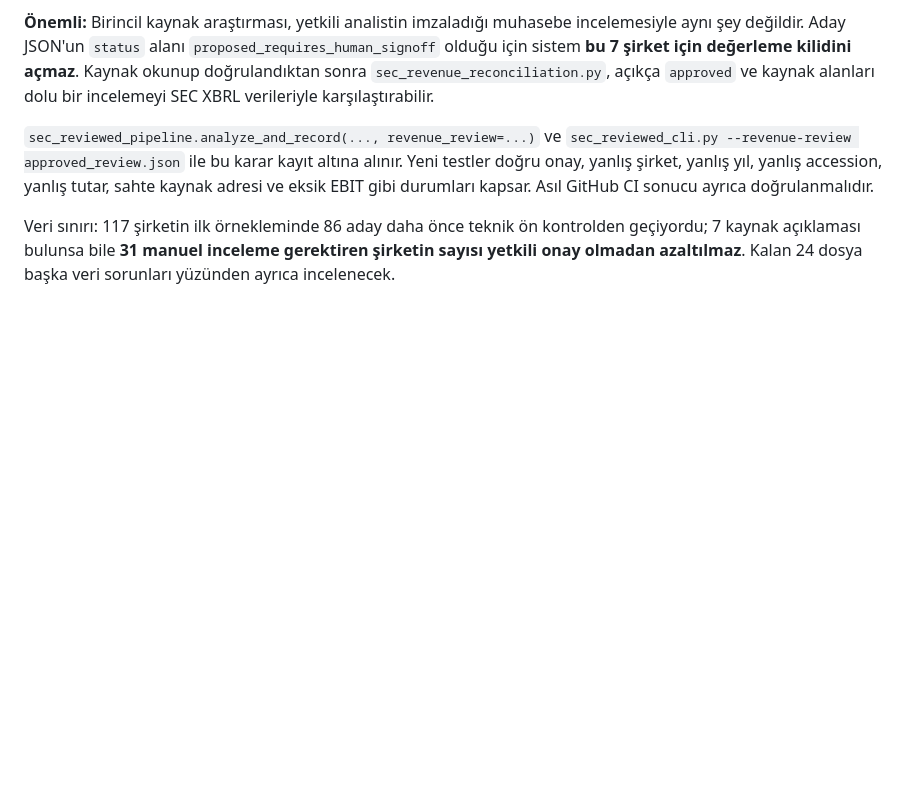
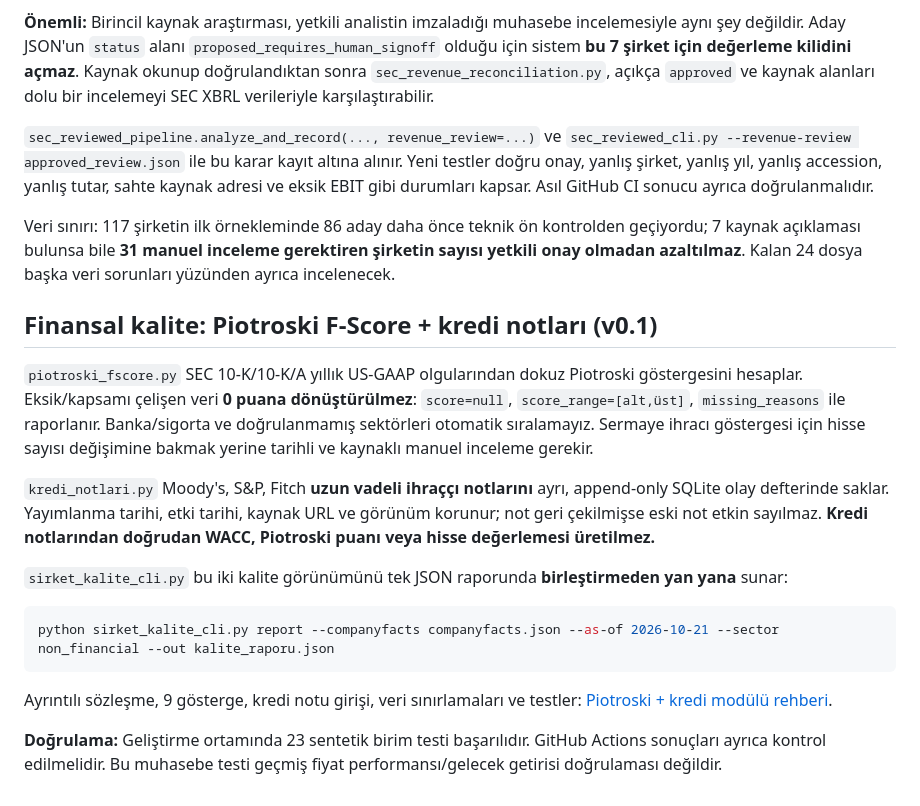
Before and after one commit to Marvell83/INVEST_AI, a Markdown page: README.md, the part around the change. Rendered like a GitHub page; blank space fills up the shorter version.

Commit message:
docs: add Piotroski screening and standalone credit rating workflow

````diff
--- a/README.md
+++ b/README.md
@@ -120,3 +120,20 @@ Yedi şirketin resmî 10-K tablolarında konsolide gelir satırı araştırıld
 `sec_reviewed_pipeline.analyze_and_record(..., revenue_review=...)` ve `sec_reviewed_cli.py --revenue-review approved_review.json` ile bu karar kayıt altına alınır. Yeni testler doğru onay, yanlış şirket, yanlış yıl, yanlış accession, yanlış tutar, sahte kaynak adresi ve eksik EBIT gibi durumları kapsar. Asıl GitHub CI sonucu ayrıca doğrulanmalıdır.
 
 Veri sınırı: 117 şirketin ilk örnekleminde 86 aday daha önce teknik ön kontrolden geçiyordu; 7 kaynak açıklaması bulunsa bile **31 manuel inceleme gerektiren şirketin sayısı yetkili onay olmadan azaltılmaz**. Kalan 24 dosya başka veri sorunları yüzünden ayrıca incelenecek.
+
+
+## Finansal kalite: Piotroski F-Score + kredi notları (v0.1)
+
+`piotroski_fscore.py` SEC 10-K/10-K/A yıllık US-GAAP olgularından dokuz Piotroski göstergesini hesaplar. Eksik/kapsamı çelişen veri **0 puana dönüştürülmez**: `score=null`, `score_range=[alt,üst]`, `missing_reasons` ile raporlanır. Banka/sigorta ve doğrulanmamış sektörleri otomatik sıralamayız. Sermaye ihracı göstergesi için hisse sayısı değişimine bakmak yerine tarihli ve kaynaklı manuel inceleme gerekir.
+
+`kredi_notlari.py` Moody's, S&P, Fitch **uzun vadeli ihraççı notlarını** ayrı, append-only SQLite olay defterinde saklar. Yayımlanma tarihi, etki tarihi, kaynak URL ve görünüm korunur; not geri çekilmişse eski not etkin sayılmaz. **Kredi notlarından doğrudan WACC, Piotroski puanı veya hisse değerlemesi üretilmez.**
+
+`sirket_kalite_cli.py` bu iki kalite görünümünü tek JSON raporunda **birleştirmeden yan yana** sunar:
+
+```bash
+python sirket_kalite_cli.py report --companyfacts companyfacts.json --as-of 2026-10-21 --sector non_financial --out kalite_raporu.json
+```
+
+Ayrıntılı sözleşme, 9 gösterge, kredi notu girişi, veri sınırlamaları ve testler: [Piotroski + kredi modülü rehberi](docs/PIOTROSKI_KREDI_KATMANI_V01.md).
+
+**Doğrulama:** Geliştirme ortamında 23 sentetik birim testi başarılıdır. GitHub Actions sonuçları ayrıca kontrol edilmelidir. Bu muhasebe testi geçmiş fiyat performansı/gelecek getirisi doğrulaması değildir.
````
